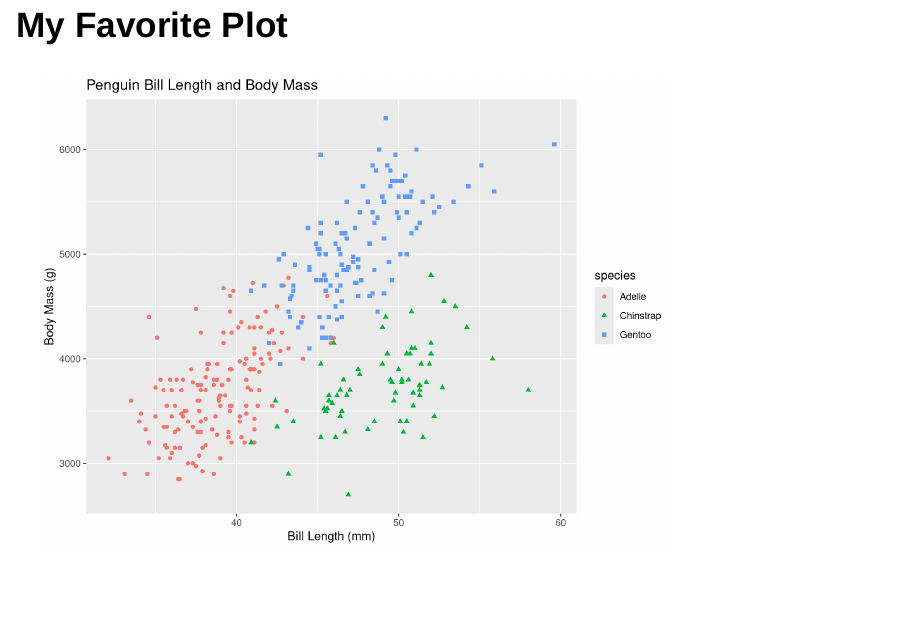
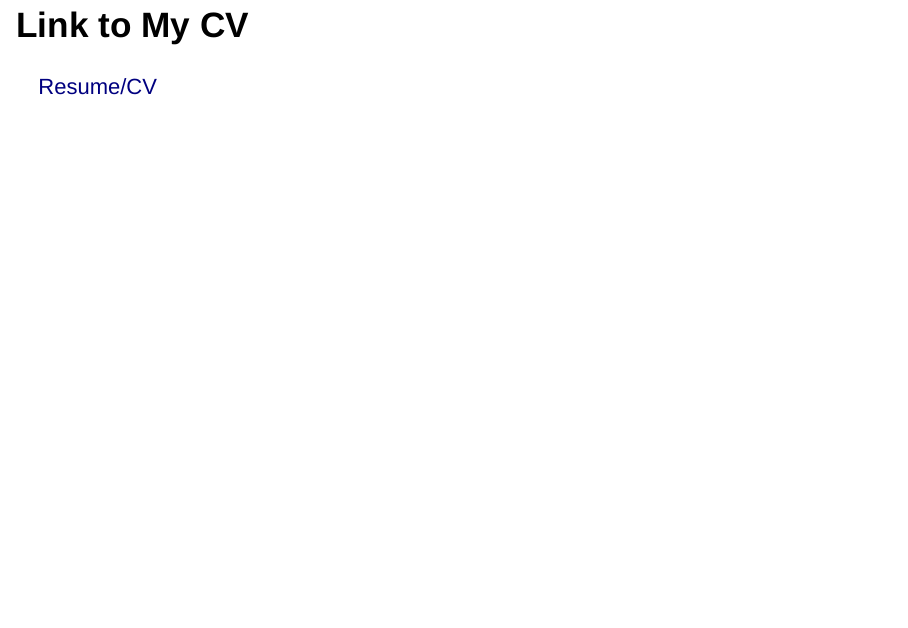
Before and after one commit to andrewker24/andrewker24.github.io, an R Markdown document (HTML Slides.Rmd): page 7 of 8 before the commit and page 9 of 9 after it. Rendered offline with R 4.5, knitr and Pandoc, with nearby package versions; drawn as Slidy slides in place of the format the file asks for.

Commit message:
Added Plot and Link to CV

````diff
--- a/HTML Slides.Rmd
+++ b/HTML Slides.Rmd
@@ -73,3 +73,6 @@ ggplot(data = penguins, aes(x = bill_length_mm, y = body_mass_g)) +
   xlab("Bill Length (mm)") +
   ylab("Body Mass (g)")
 ```
+
+# Link to My CV
+[Resume/CV](Resume_CV_.pdf)
````
Also changed, not shown: HTML-Slides.html.
